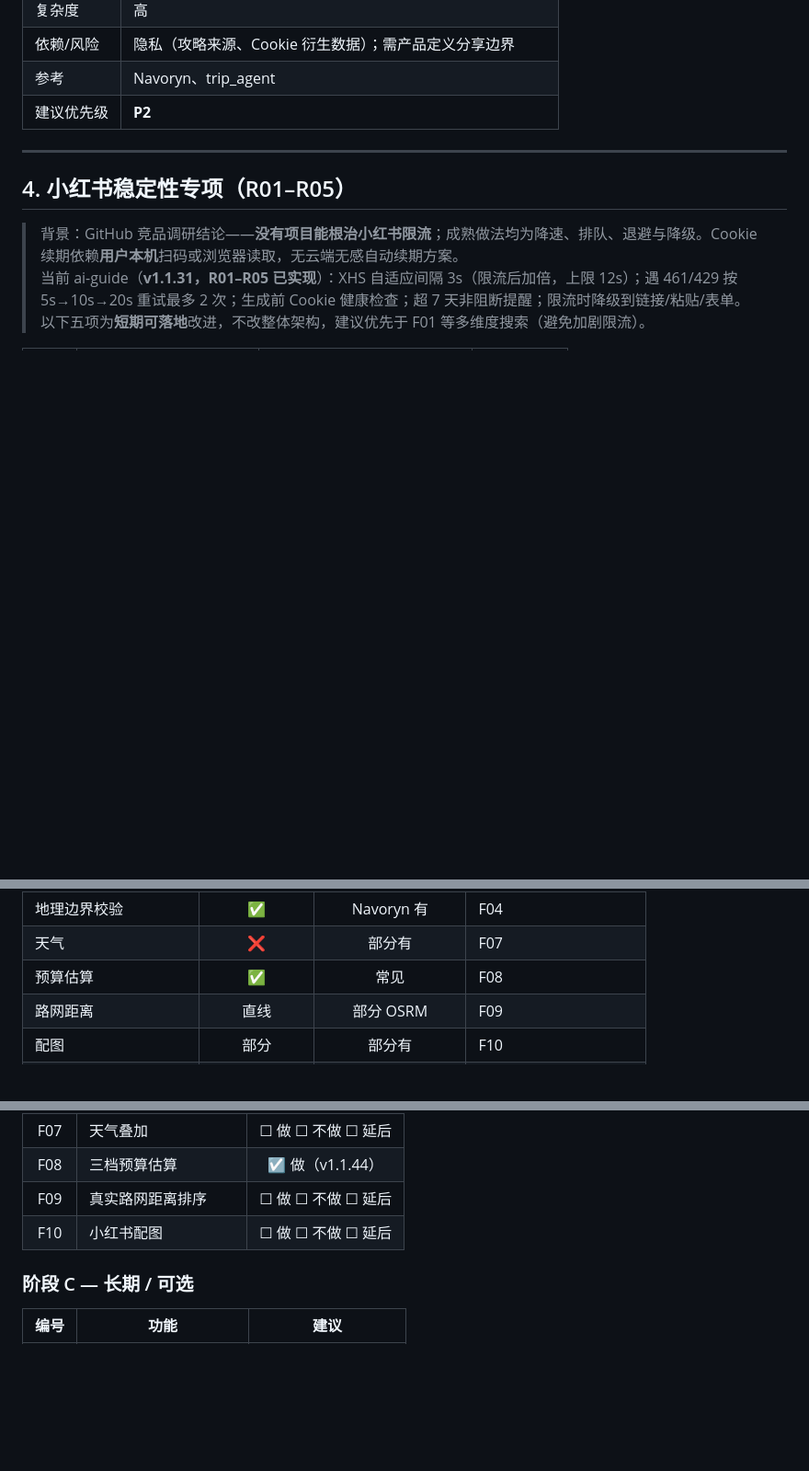
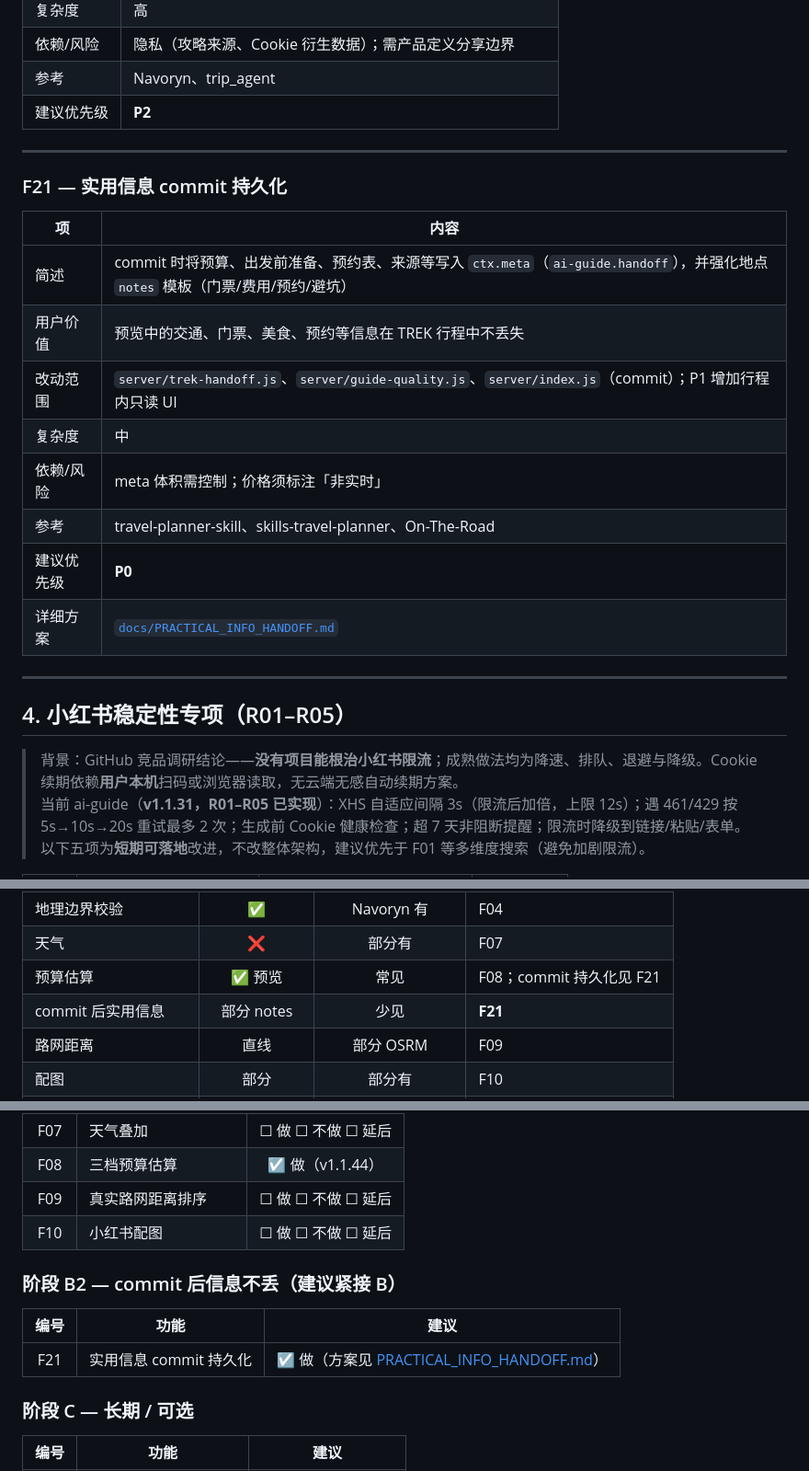
Before and after one commit to qiufengcrl/ai-guide, a Markdown page: docs/ROADMAP.md, 3 parts joined by grey strips. Shown at 92% size. GitHub-like rendering; blank space fills up the shorter version.

Commit message:
docs: 实用信息 commit 持久化方案 (F21)
- 新增 docs/PRACTICAL_INFO_HANDOFF.md：竞品调研、数据模型、分期实施
- ROADMAP 登记 F21 与阶段 B2

Co-authored-by: 秋 <qiufengcrl@users.noreply.github.com>

```diff
--- a/docs/ROADMAP.md
+++ b/docs/ROADMAP.md
@@ -337,6 +337,21 @@
 
 ---
 
+### F21 — 实用信息 commit 持久化
+
+| 项 | 内容 |
+|----|------|
+| 简述 | commit 时将预算、出发前准备、预约表、来源等写入 `ctx.meta`（`ai-guide.handoff`），并强化地点 `notes` 模板（门票/费用/预约/避坑） |
+| 用户价值 | 预览中的交通、门票、美食、预约等信息在 TREK 行程中不丢失 |
+| 改动范围 | `server/trek-handoff.js`、`server/guide-quality.js`、`server/index.js`（commit）；P1 增加行程内只读 UI |
+| 复杂度 | 中 |
+| 依赖/风险 | meta 体积需控制；价格须标注「非实时」 |
+| 参考 | travel-planner-skill、skills-travel-planner、On-The-Road |
+| 建议优先级 | **P0** |
+| 详细方案 | [`docs/PRACTICAL_INFO_HANDOFF.md`](PRACTICAL_INFO_HANDOFF.md) |
+
+---
+
 ## 4. 小红书稳定性专项（R01–R05）
 
 > 背景：GitHub 竞品调研结论——**没有项目能根治小红书限流**；成熟做法均为降速、排队、退避与降级。Cookie 续期依赖**用户本机**扫码或浏览器读取，无云端无感自动续期方案。
@@ -462,7 +477,8 @@
 | 导航链接 | ❌ | 常见 | F03 不做（TREK 自带） |
 | 地理边界校验 | ✅ | Navoryn 有 | F04 |
 | 天气 | ❌ | 部分有 | F07 |
-| 预算估算 | ✅ | 常见 | F08 |
+| 预算估算 | ✅ 预览 | 常见 | F08；commit 持久化见 F21 |
+| commit 后实用信息 | 部分 notes | 少见 | **F21** |
 | 路网距离 | 直线 | 部分 OSRM | F09 |
 | 配图 | 部分 | 部分有 | F10 |
 | 导出 PDF/HTML | ❌ | 常见 | F13 |
@@ -511,6 +527,12 @@
 | F08 | 三档预算估算 | ☑ 做（v1.1.44） |
 | F09 | 真实路网距离排序 | ☐ 做 ☐ 不做 ☐ 延后 |
 | F10 | 小红书配图 | ☐ 做 ☐ 不做 ☐ 延后 |
+
+### 阶段 B2 — commit 后信息不丢（建议紧接 B）
+
+| 编号 | 功能 | 建议 |
+|:----:|------|:----:|
+| F21 | 实用信息 commit 持久化 | ☑ 做（方案见 [PRACTICAL_INFO_HANDOFF.md](PRACTICAL_INFO_HANDOFF.md)） |
 
 ### 阶段 C — 长期 / 可选
 
```
Also changed, not shown: other parts of docs/ROADMAP.md (+1 -0 lines), docs/PRACTICAL_INFO_HANDOFF.md (added, +328 -0 lines).
